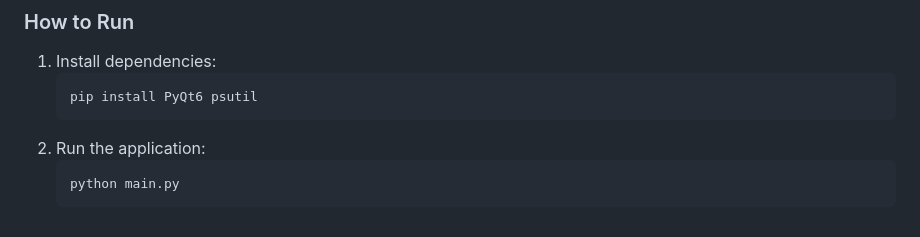
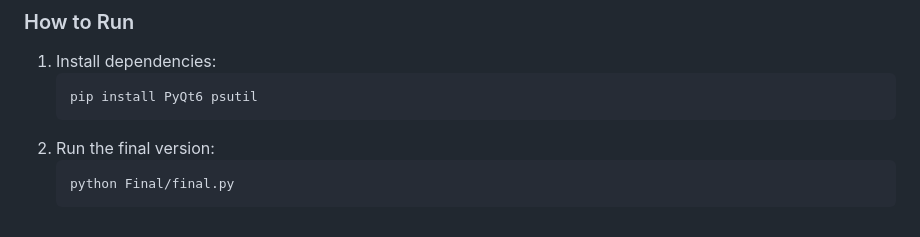
Before and after one commit to Bovery-Max/COME361-TaskManager, a Markdown page: README.md, the part around one of its changes. Rendered like a GitHub page.

````diff
--- a/README.md
+++ b/README.md
@@ -81,7 +102,7 @@ A GUI-based system performance and process management tool written in Python usi
    ```bash
    pip install PyQt6 psutil
    ```
-2. Run the application:
+2. Run the final version:
    ```bash
-   python main.py
+   python Final/final.py
    ```
````
Also changed, not shown: other parts of README.md (+23 -2 lines), Final/screenshot.png (added), 3 other files.
